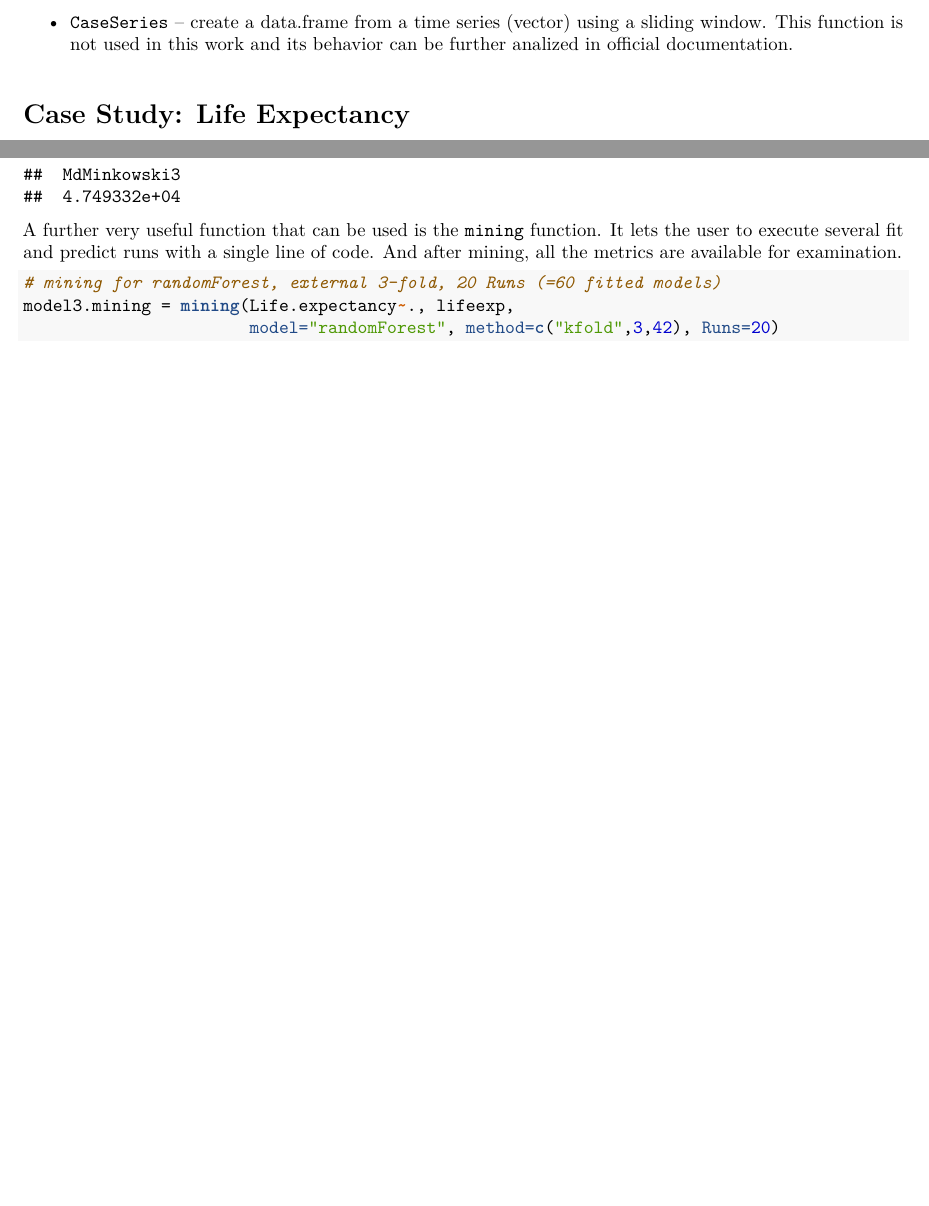
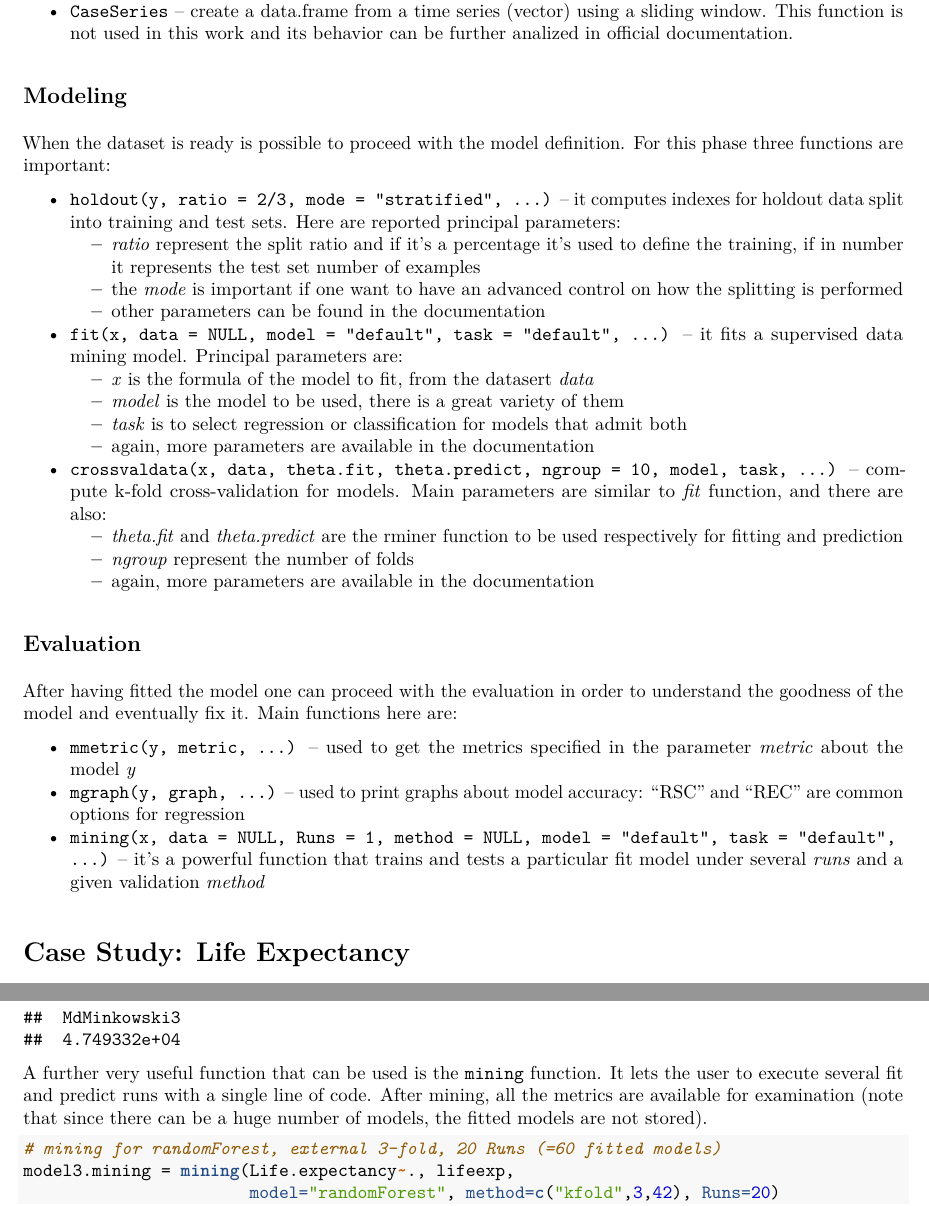
Before and after one commit to GabVenturato/applied-statistics-project, an R Markdown document (Report.Rmd): two parts of pages 2 and 10 of 12 before the commit and two parts of pages 2 and 11 of 13 after it, joined at a grey line, cut so that both start at the same text, the shorter picture padded with empty space. The pictures show the output file Report.pdf that the author committed with the source.

Commit message:
finished the package description part

````diff
--- a/Report.Rmd
+++ b/Report.Rmd
@@ -48,9 +49,30 @@ First of all, for the data preparation phase, after having loaded the dataset, t
 * \texttt{CaseSeries} -- create a data.frame from a time series (vector) using a sliding window. This function is not used in this work and its behavior can be further analized in official documentation.
 
 ## Modeling
-When the dataset is ready
+When the dataset is ready is possible to proceed with the model definition. For this phase three functions are important:
+
+* \texttt{holdout(y, ratio = 2/3, mode = "stratified", \dots)} -- it computes indexes for holdout data split into training and test sets. Here are reported principal parameters:
+    + *ratio* represent the split ratio and if it's a percentage it's used to define the training, if in number it represents the test set number of examples
+    + the *mode* is important if one want to have an advanced control on how the splitting is performed
+    + other parameters can be found in the documentation
+
+* \texttt{fit(x, data = NULL, model = "default", task = "default", \dots)} -- it fits a supervised data mining model. Principal parameters are:
+    + *x* is the formula of the model to fit, from the datasert *data*
+    + *model* is the model to be used, there is a great variety of them
+    + *task* is to select regression or classification for models that admit both
+    + again, more parameters are available in the documentation
+
+* \texttt{crossvaldata(x, data, theta.fit, theta.predict, ngroup = 10, model, task, \dots)} -- compute k-fold cross-validation for models. Main parameters are similar to *fit* function, and there are also:
+    + *theta.fit* and *theta.predict* are the rminer function to be used respectively for fitting and prediction
+    + *ngroup* represent the number of folds
+    + again, more parameters are available in the documentation
 
 ## Evaluation
+After having fitted the model one can proceed with the evaluation in order to understand the goodness of the model and eventually fix it. Main functions here are:
+
+* \texttt{mmetric(y, metric, \dots)} -- used to get the metrics specified in the parameter *metric* about the model *y*
+* \texttt{mgraph(y, graph, \dots)} -- used to print graphs about model accuracy: "RSC" and "REC" are common options for regression
+* \texttt{mining(x, data = NULL, Runs = 1, method = NULL, model = "default", task = "default", \dots)} -- it's a powerful function that trains and tests a particular fit model under several *runs* and a given validation *method*
 
 
 # Case Study: Life Expectancy
@@ -197,7 +219,7 @@ mgraph(lifeexp$Life.expectancy, pred2, graph="RSC", Grid=10,
 mmetric(lifeexp$Life.expectancy, pred2, metric="ALL")
 ```
 
-A further very useful function that can be used is the \texttt{mining} function. It lets the user to execute several fit and predict runs with a single line of code. And after mining, all the metrics are available for examination.
+A further very useful function that can be used is the \texttt{mining} function. It lets the user to execute several fit and predict runs with a single line of code. After mining, all the metrics are available for examination (note that since there can be a huge number of models, the fitted models are not stored).
 
 ```{r cache=TRUE}
 # mining for randomForest, external 3-fold, 20 Runs (=60 fitted models)
````
Also changed, not shown: Report.pdf, Report_files/figure-latex/unnamed-chunk-7-1.pdf, Report_files/figure-latex/unnamed-chunk-8-1.pdf, Report.Rmd (5 more changed lines).
